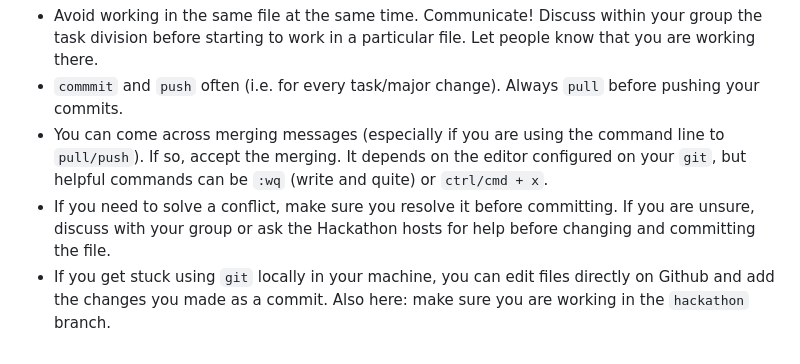
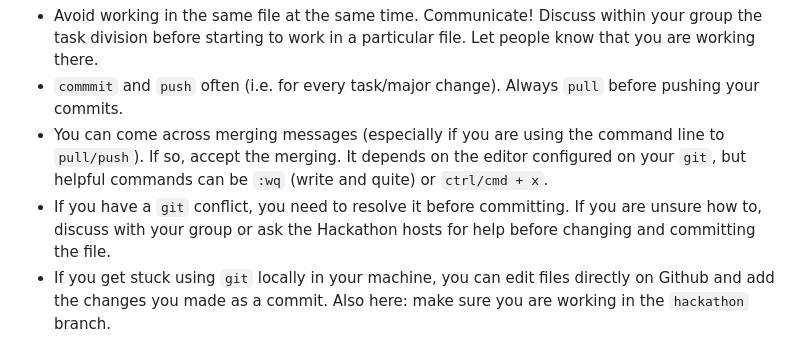
Before and after one commit to SORTEE/CodeStandard, a Markdown page: README.md, the part around the change printed below. Rendered like a GitHub page.

````diff
--- a/README.md
+++ b/README.md
@@ -60,5 +60,5 @@ We suggest to:
 - Avoid working in the same file at the same time. Communicate! Discuss within your group the task division before starting to work in a particular file. Let people know that you are working there.
 - `commmit` and `push` often (i.e. for every task/major change). Always `pull` before pushing your commits.
 - You can come across merging messages (especially if you are using the command line to ```pull/push```). If so, accept the merging. It depends on the editor configured on your `git`, but helpful commands can be `:wq` (write and quite) or `ctrl/cmd + x`.
-- If you need to solve a conflict, make sure you resolve it before committing. If you are unsure, discuss with your group or ask the Hackathon hosts for help before changing and committing the file.
+- If you have a `git` conflict, you need to resolve it before committing. If you are unsure how to, discuss with your group or ask the Hackathon hosts for help before changing and committing the file.
 - If you get stuck using `git` locally in your machine, you can edit files directly on Github and add the changes you made as a commit. Also here: make sure you are working in the `hackathon` branch.
````
Also changed, not shown: other parts of README.md (+1 -1 lines).
